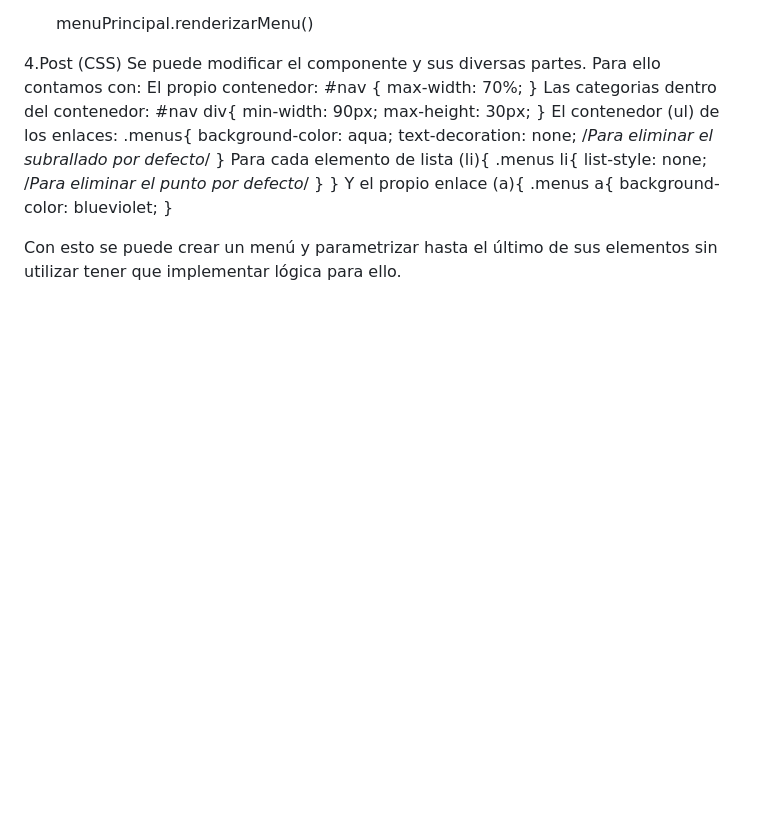
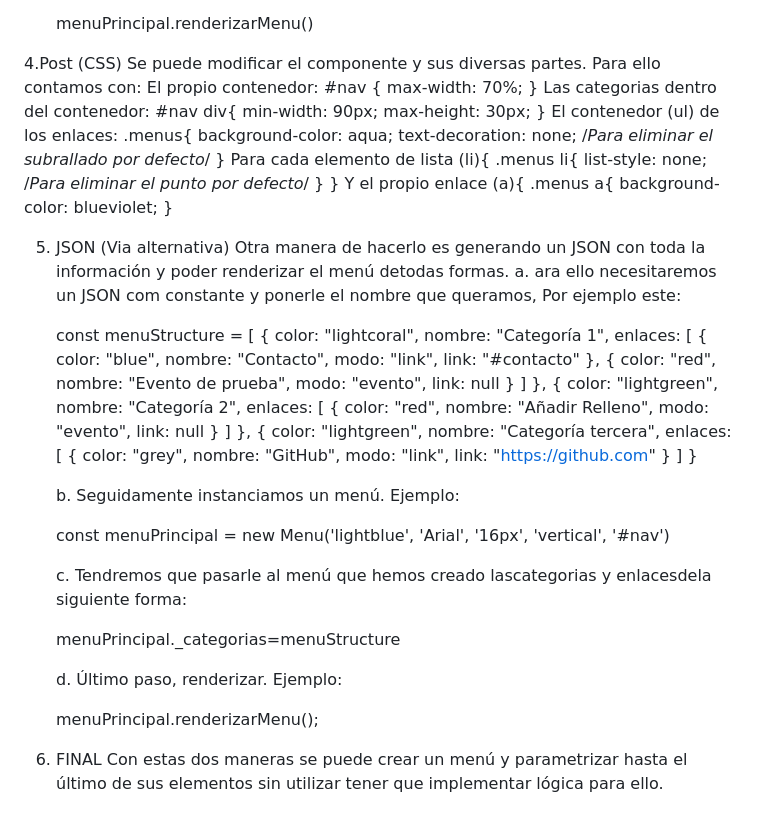
Before and after one commit to strarton/menujquery, a Markdown page: README.md, the part around the change. Drawn GitHub-style; blank space fills up the shorter version.

```diff
--- a/README.md
+++ b/README.md
@@ -84,4 +84,45 @@ Como usar el componente menú:
             background-color: blueviolet;
          }
 
-Con esto se puede crear un menú y parametrizar hasta el último de sus elementos sin utilizar tener que implementar lógica para ello.
+5. JSON (Via alternativa)
+   Otra manera de hacerlo es generando un JSON con toda la información y poder renderizar el menú detodas formas.
+   a. ara ello necesitaremos un JSON com constante y ponerle el nombre que queramos, Por ejemplo este:
+
+   const menuStructure = [
+    {
+        color: "lightcoral",
+        nombre: "Categoría 1",
+        enlaces: [
+            { color: "blue", nombre: "Contacto", modo: "link", link: "#contacto" },
+            { color: "red", nombre: "Evento de prueba", modo: "evento", link: null }
+        ]
+    },
+    {
+        color: "lightgreen",
+        nombre: "Categoría 2",
+        enlaces: [
+            { color: "red", nombre: "Añadir Relleno", modo: "evento", link: null }
+        ]
+    },
+    {
+        color: "lightgreen",
+        nombre: "Categoría tercera",
+        enlaces: [
+            { color: "grey", nombre: "GitHub", modo: "link", link: "https://github.com" }
+        ]
+    }
+
+   b. Seguidamente instanciamos un menú. Ejemplo:
+
+   const menuPrincipal = new Menu('lightblue', 'Arial', '16px', 'vertical', '#nav')
+
+   c. Tendremos que pasarle al menú que hemos creado  lascategorias y enlacesdela siguiente forma:
+
+   menuPrincipal._categorias=menuStructure
+
+   d. Último paso, renderizar. Ejemplo:
+
+   menuPrincipal.renderizarMenu();
+
+5. FINAL
+Con estas dos maneras se puede crear un menú y parametrizar hasta el último de sus elementos sin utilizar tener que implementar lógica para ello.
```
